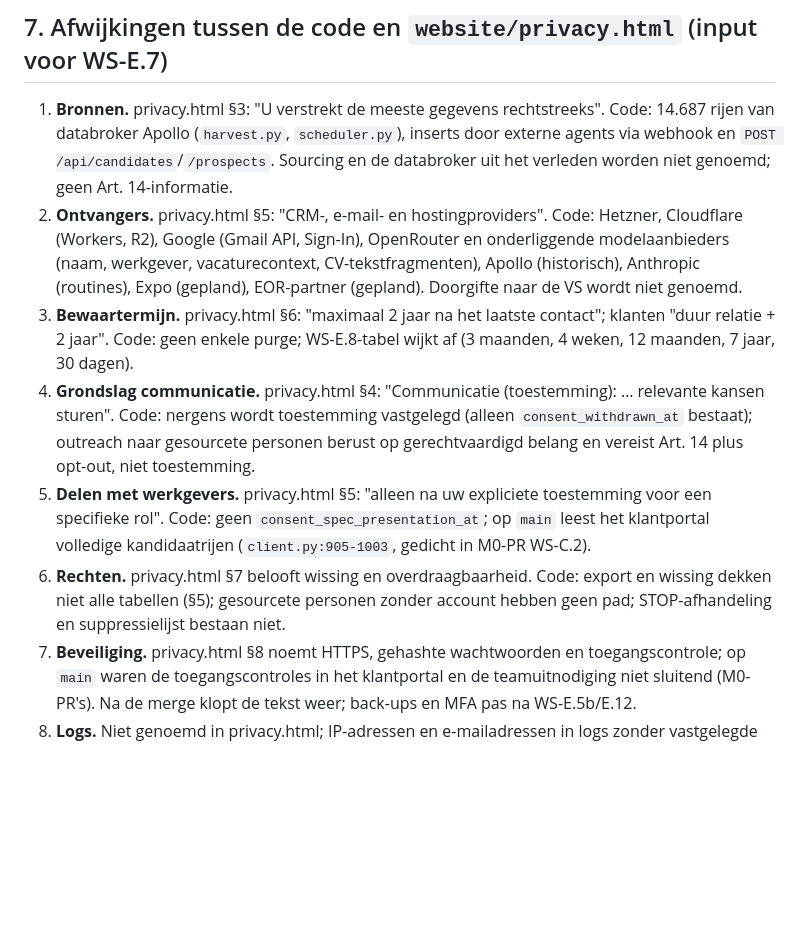
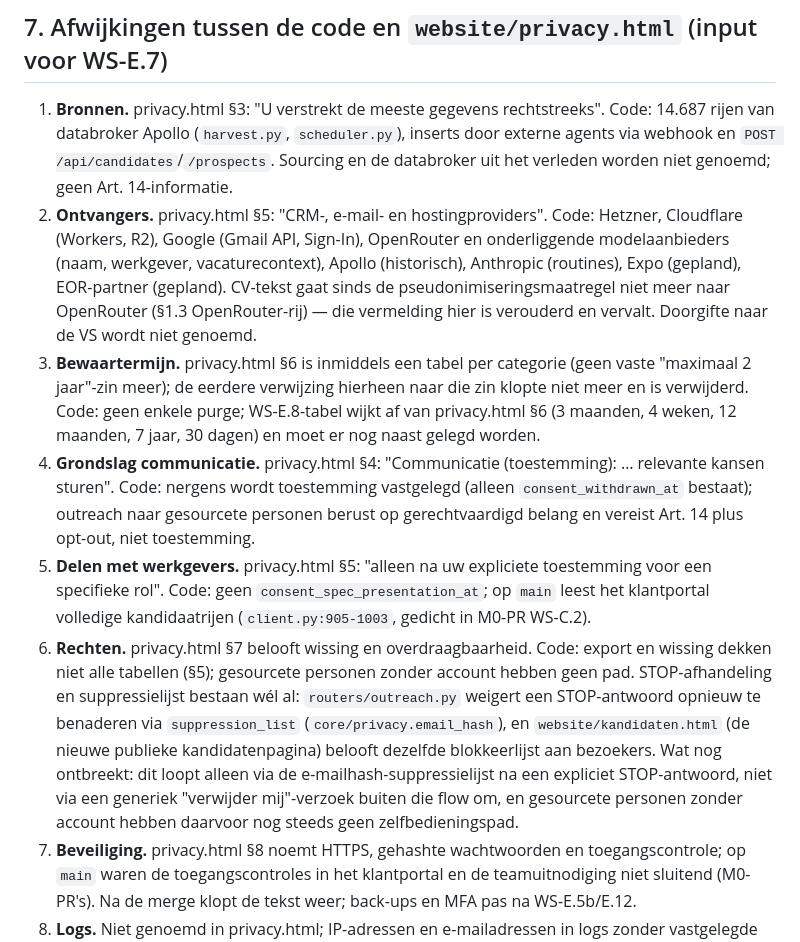
Before and after one commit to madhatter1312sudo/gsprecruitment, a Markdown page: docs/VERWERKINGSREGISTER.md, the part around one of its changes. Rendered like a GitHub page; blank space fills up the shorter version.

```diff
--- a/docs/VERWERKINGSREGISTER.md
+++ b/docs/VERWERKINGSREGISTER.md
@@ -230,11 +230,11 @@ Nummers verwijzen naar MASTERPLAN-2026 §5.
 ## 7. Afwijkingen tussen de code en `website/privacy.html` (input voor WS-E.7)
 
 1. **Bronnen.** privacy.html §3: "U verstrekt de meeste gegevens rechtstreeks". Code: 14.687 rijen van databroker Apollo (`harvest.py`, `scheduler.py`), inserts door externe agents via webhook en `POST /api/candidates`/`/prospects`. Sourcing en de databroker uit het verleden worden niet genoemd; geen Art. 14-informatie.
-2. **Ontvangers.** privacy.html §5: "CRM-, e-mail- en hostingproviders". Code: Hetzner, Cloudflare (Workers, R2), Google (Gmail API, Sign-In), OpenRouter en onderliggende modelaanbieders (naam, werkgever, vacaturecontext, CV-tekstfragmenten), Apollo (historisch), Anthropic (routines), Expo (gepland), EOR-partner (gepland). Doorgifte naar de VS wordt niet genoemd.
-3. **Bewaartermijn.** privacy.html §6: "maximaal 2 jaar na het laatste contact"; klanten "duur relatie + 2 jaar". Code: geen enkele purge; WS-E.8-tabel wijkt af (3 maanden, 4 weken, 12 maanden, 7 jaar, 30 dagen).
+2. **Ontvangers.** privacy.html §5: "CRM-, e-mail- en hostingproviders". Code: Hetzner, Cloudflare (Workers, R2), Google (Gmail API, Sign-In), OpenRouter en onderliggende modelaanbieders (naam, werkgever, vacaturecontext), Apollo (historisch), Anthropic (routines), Expo (gepland), EOR-partner (gepland). CV-tekst gaat sinds de pseudonimiseringsmaatregel niet meer naar OpenRouter (§1.3 OpenRouter-rij) — die vermelding hier is verouderd en vervalt. Doorgifte naar de VS wordt niet genoemd.
+3. **Bewaartermijn.** privacy.html §6 is inmiddels een tabel per categorie (geen vaste "maximaal 2 jaar"-zin meer); de eerdere verwijzing hierheen naar die zin klopte niet meer en is verwijderd. Code: geen enkele purge; WS-E.8-tabel wijkt af van privacy.html §6 (3 maanden, 4 weken, 12 maanden, 7 jaar, 30 dagen) en moet er nog naast gelegd worden.
 4. **Grondslag communicatie.** privacy.html §4: "Communicatie (toestemming): … relevante kansen sturen". Code: nergens wordt toestemming vastgelegd (alleen `consent_withdrawn_at` bestaat); outreach naar gesourcete personen berust op gerechtvaardigd belang en vereist Art. 14 plus opt-out, niet toestemming.
 5. **Delen met werkgevers.** privacy.html §5: "alleen na uw expliciete toestemming voor een specifieke rol". Code: geen `consent_spec_presentation_at`; op `main` leest het klantportal volledige kandidaatrijen (`client.py:905-1003`, gedicht in M0-PR WS-C.2).
-6. **Rechten.** privacy.html §7 belooft wissing en overdraagbaarheid. Code: export en wissing dekken niet alle tabellen (§5); gesourcete personen zonder account hebben geen pad; STOP-afhandeling en suppressielijst bestaan niet.
+6. **Rechten.** privacy.html §7 belooft wissing en overdraagbaarheid. Code: export en wissing dekken niet alle tabellen (§5); gesourcete personen zonder account hebben geen pad. STOP-afhandeling en suppressielijst bestaan wél al: `routers/outreach.py` weigert een STOP-antwoord opnieuw te benaderen via `suppression_list` (`core/privacy.email_hash`), en `website/kandidaten.html` (de nieuwe publieke kandidatenpagina) belooft dezelfde blokkeerlijst aan bezoekers. Wat nog ontbreekt: dit loopt alleen via de e-mailhash-suppressielijst na een expliciet STOP-antwoord, niet via een generiek "verwijder mij"-verzoek buiten die flow om, en gesourcete personen zonder account hebben daarvoor nog steeds geen zelfbedieningspad.
 7. **Beveiliging.** privacy.html §8 noemt HTTPS, gehashte wachtwoorden en toegangscontrole; op `main` waren de toegangscontroles in het klantportal en de teamuitnodiging niet sluitend (M0-PR's). Na de merge klopt de tekst weer; back-ups en MFA pas na WS-E.5b/E.12.
 8. **Logs.** Niet genoemd in privacy.html; IP-adressen en e-mailadressen in logs zonder vastgelegde termijn (rij 13).
 
```
Also changed, not shown: other parts of docs/VERWERKINGSREGISTER.md (+4 -4 lines).
